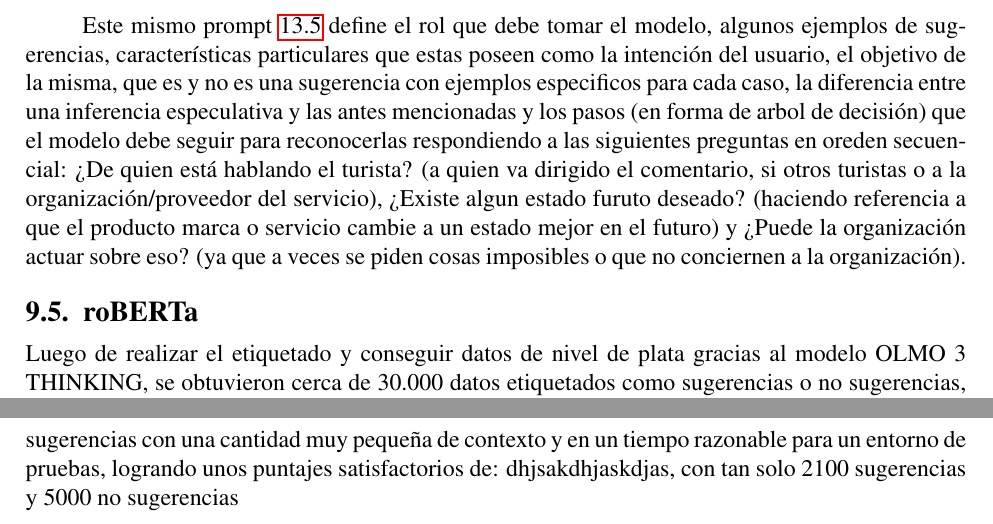
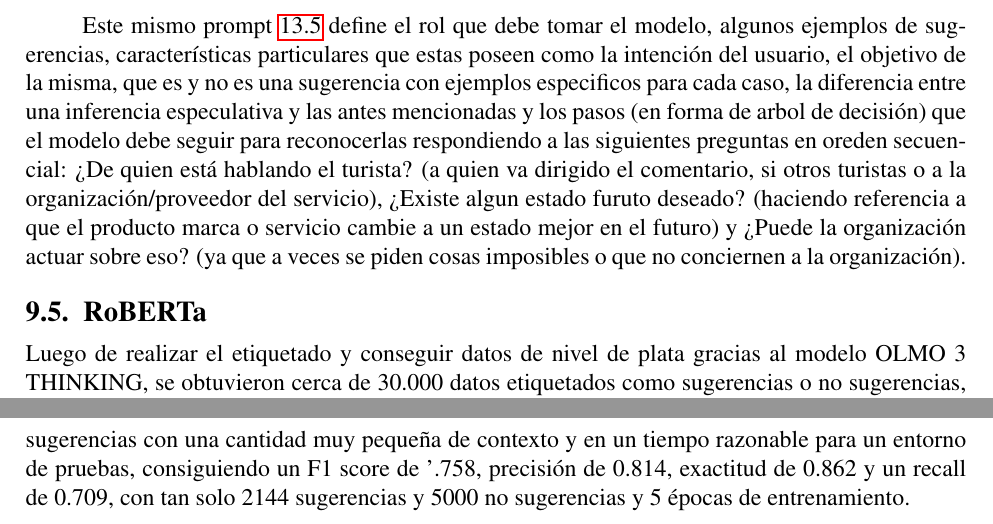
Before and after one commit to Slinking196/Seminario_de_Titulo, a LaTeX thesis (tesis/main.tex, which reads tesis/body/data_procesing.tex): two parts of pages 31 and 32 of 62, joined at a grey line, cut so that both start at the same text. Compiled offline with pdfLaTeX.

Commit message:
pdf de roberta y continuacion de definicion de su seccion

```diff
--- a/tesis/body/data_procesing.tex
+++ b/tesis/body/data_procesing.tex
@@ -59,10 +59,10 @@ Este mismo prompt \ref{fig:Prompt OLMO 3 para detección de sugerencias} define
 %%%
 
 
-\section{roBERTa}
-\label{sec:roBERTa}
+\section{RoBERTa}
+\label{sec:RoBERTa}
 
 Luego de realizar el etiquetado y conseguir datos de nivel de plata gracias al modelo OLMO 3 THINKING, se obtuvieron cerca de 30.000 datos etiquetados como sugerencias o no sugerencias, aunque con tan solo 2.500 sugerencias etiquetadas por el modelo, ya que este solo reconoció al rededor de un 7\% a 8 \% de estas, permitiendonos predecir al rededor de unas 10.000 sugerencias dentro de los aproximadamente 150.000 comentarios en el idioma que maneja el modelo (Inglés). Pero debido al poder de computo del hardware a disposición, no resultó factible realizar un etiquetado másivo con dicho modelo.
 
-Para poder conseguir un etiquetado de datos masivo de al rededor de 150.000 datos con un hardware y en un tiempo ambos razonables, fue necesario realizar distintas pruebas con modelos disponibles en la plataforma de Hugging Face \cite{hf_roberta}, para poder conseguir un modelo que, mediante el uso de la técnica zero-shot, aprendiera con una cantidad muy pequeña de datos, a reconocer las sugerencias con una cantidad muy pequeña de contexto y en un tiempo razonable para un entorno de pruebas, logrando unos puntajes satisfactorios de: dhjsakdhjaskdjas, con tan solo 2100 sugerencias y 5000 no sugerencias
+Para poder conseguir un etiquetado de datos masivo de al rededor de 150.000 datos con un hardware y en un tiempo ambos razonables, fue necesario realizar distintas pruebas con modelos disponibles en la plataforma de Hugging Face \cite{hf_roberta}, para poder conseguir un modelo que, mediante el uso de la técnica zero-shot, aprendiera con una cantidad muy pequeña de datos, a reconocer las sugerencias con una cantidad muy pequeña de contexto y en un tiempo razonable para un entorno de pruebas, consiguiendo un F1 score de '.758, precisión de 0.814, exactitud de 0.862 y un recall de 0.709, con tan solo 2144 sugerencias y 5000 no sugerencias y 5 épocas de entrenamiento.
 
```
Also changed, not shown: pdfs/papers/[40] RoBERTa A Robustly Optimized BERT Pretraining Approach.pdf (added), tesis/body/data_procesing.tex (2 more changed lines).
